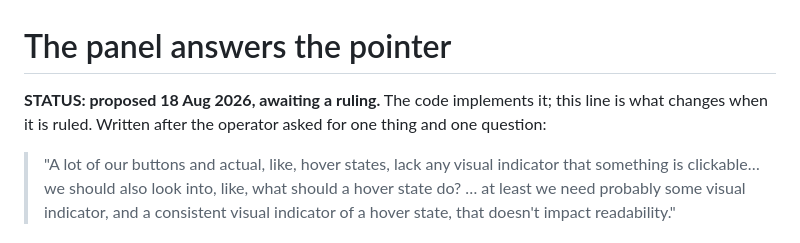
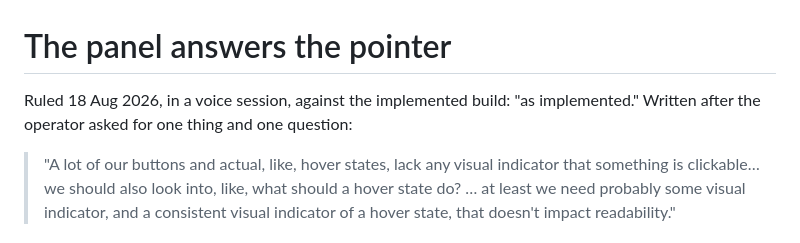
Before and after one commit to robertnowell/tranquility-base, a Markdown page: docs/ruling-the-panel-answers-the-pointer.md, the part around the change. Rendered like a GitHub page.

Commit message:
The pointer standard is ruled, as implemented
"As implemented" — the cursor says a thing is a control, the ink says the
pointer is on this one, nothing moves, and no control rests at ink. The
file was written proposed-pending on purpose so approving it would be one
line; this is that line.

Co-Authored-By: Claude Opus 5 (1M context) <noreply@anthropic.com>
Claude-Session: https://claude.ai/code/session_01DRwKQcn4JXgnxewQV8qcuj

```diff
--- a/docs/ruling-the-panel-answers-the-pointer.md
+++ b/docs/ruling-the-panel-answers-the-pointer.md
@@ -1,8 +1,7 @@
 # The panel answers the pointer
 
-**STATUS: proposed 18 Aug 2026, awaiting a ruling.** The code implements it;
-this line is what changes when it is ruled. Written after the operator asked
-for one thing and one question:
+Ruled 18 Aug 2026, in a voice session, against the implemented build: "as
+implemented." Written after the operator asked for one thing and one question:
 
 > "A lot of our buttons and actual, like, hover states, lack any visual
 > indicator that something is clickable… we should also look into, like, what
```
